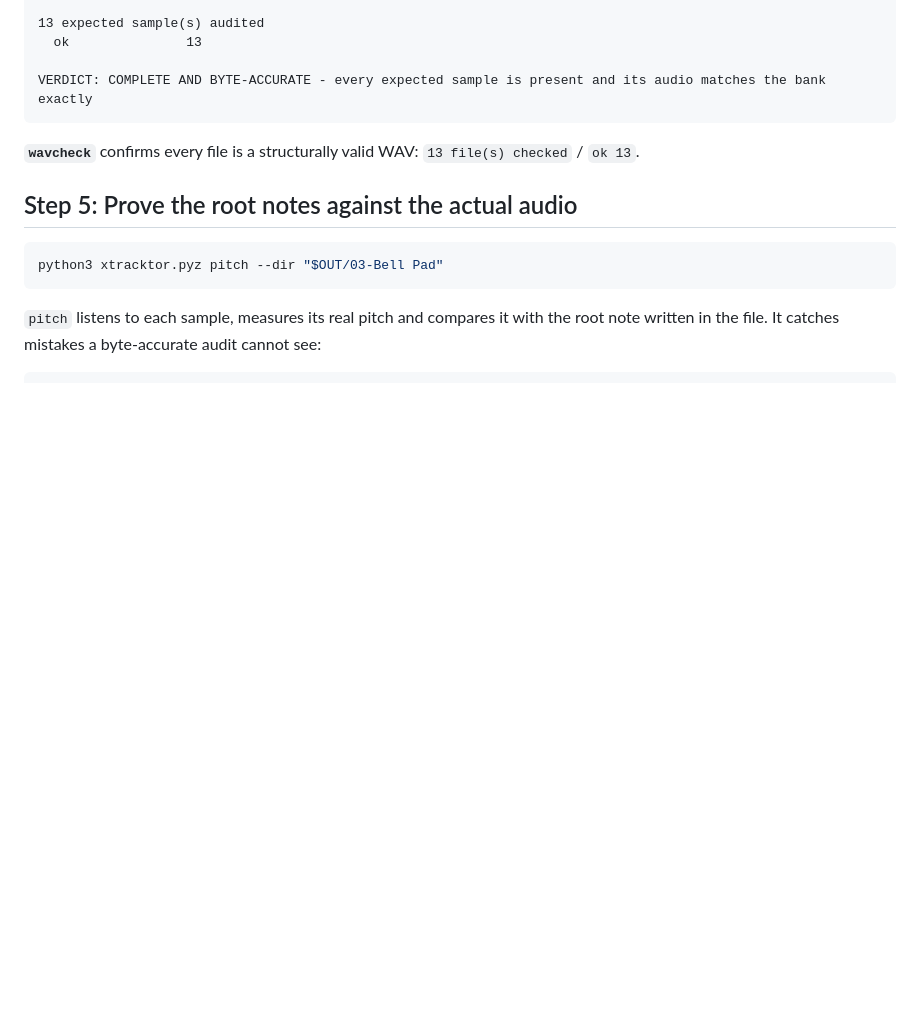
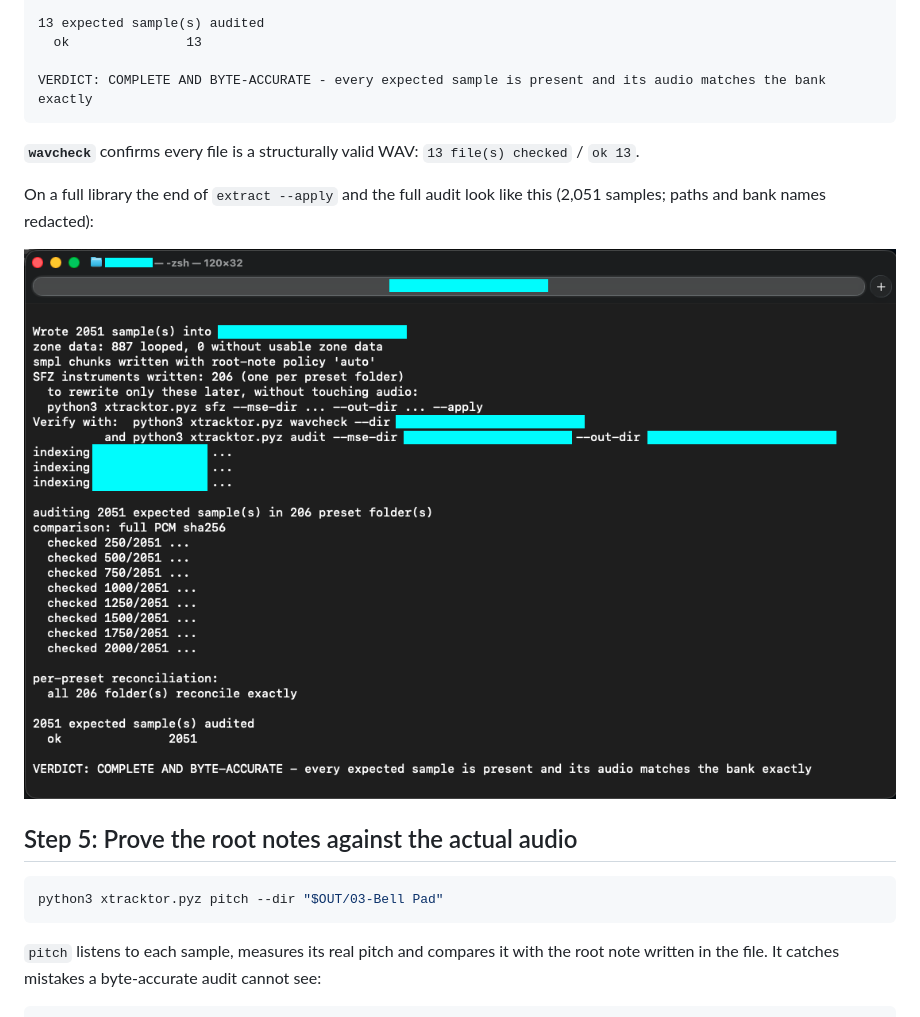
Before and after one commit to jsmlndz/xtracktor, a Markdown page: docs/usage.md, the part around one of its changes. GitHub-like rendering; pictures changed too: docs/images/xtracktor_extract.png (added); blank space fills up the shorter version.

````diff
--- a/docs/usage.md
+++ b/docs/usage.md
@@ -168,6 +168,10 @@ VERDICT: COMPLETE AND BYTE-ACCURATE - every expected sample is present and its a
 
 **`wavcheck`** confirms every file is a structurally valid WAV: `13 file(s) checked` / `ok 13`.
 
+On a full library the end of `extract --apply` and the full audit look like this (2,051 samples; paths and bank names redacted):
+
+![End of extract --apply and audit --zones on a full library: 2,051 samples written into 206 preset folders, all 2,051 audited ok, verdict COMPLETE AND BYTE-ACCURATE](images/xtracktor_extract.png)
+
 ## Step 5: Prove the root notes against the actual audio
 
 ```bash
````
Also changed, not shown: other parts of docs/usage.md (+8 -0 lines), README.md (+10 -0 lines), docs/images/xtracktor_checks.png (added), docs/images/xtracktor_fl_dw.png (added), docs/images/xtracktor_social.png (added).
